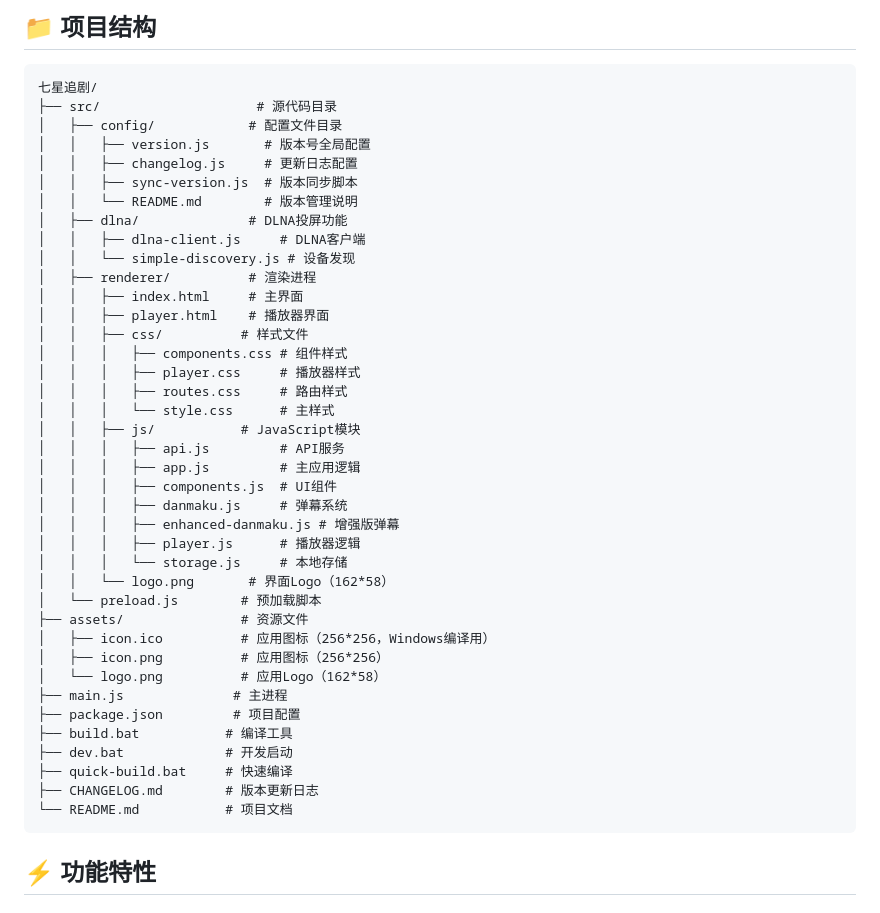
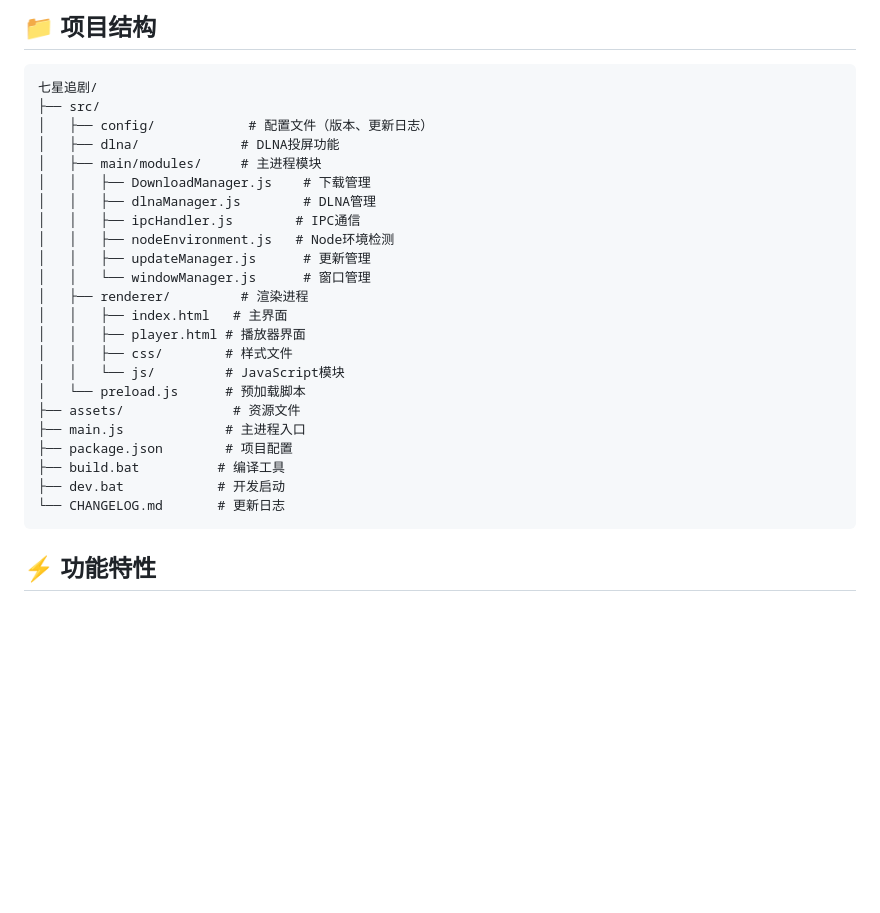
Before and after one commit to fjcq/qixing-zhuiju, a Markdown page: README.md, the part around one of its changes. Rendered like a GitHub page; blank space fills up the shorter version.

````diff
--- a/README.md
+++ b/README.md
@@ -57,42 +50,26 @@ dist/七星追剧-win32-x64/七星追剧.exe
 七星追剧/
-├── src/                    # 源代码目录
-│   ├── config/            # 配置文件目录
-│   │   ├── version.js       # 版本号全局配置
-│   │   ├── changelog.js     # 更新日志配置
-│   │   ├── sync-version.js  # 版本同步脚本
-│   │   └── README.md        # 版本管理说明
-│   ├── dlna/              # DLNA投屏功能
-│   │   ├── dlna-client.js     # DLNA客户端
-│   │   └── simple-discovery.js # 设备发现
-│   ├── renderer/          # 渲染进程
-│   │   ├── index.html     # 主界面
-│   │   ├── player.html    # 播放器界面
-│   │   ├── css/          # 样式文件
-│   │   │   ├── components.css # 组件样式
-│   │   │   ├── player.css     # 播放器样式
-│   │   │   ├── routes.css     # 路由样式
-│   │   │   └── style.css      # 主样式
-│   │   ├── js/           # JavaScript模块
-│   │   │   ├── api.js         # API服务
-│   │   │   ├── app.js         # 主应用逻辑
-│   │   │   ├── components.js  # UI组件
-│   │   │   ├── danmaku.js     # 弹幕系统
-│   │   │   ├── enhanced-danmaku.js # 增强版弹幕
-│   │   │   ├── player.js      # 播放器逻辑
-│   │   │   └── storage.js     # 本地存储
-│   │   └── logo.png       # 界面Logo（162*58）
-│   └── preload.js        # 预加载脚本
-├── assets/               # 资源文件
-│   ├── icon.ico          # 应用图标（256*256，Windows编译用）
-│   ├── icon.png          # 应用图标（256*256）
-│   └── logo.png          # 应用Logo（162*58）
-├── main.js              # 主进程
-├── package.json         # 项目配置
-├── build.bat           # 编译工具
-├── dev.bat             # 开发启动
-├── quick-build.bat     # 快速编译
-├── CHANGELOG.md        # 版本更新日志
-└── README.md           # 项目文档
+├── src/
+│   ├── config/            # 配置文件（版本、更新日志）
+│   ├── dlna/             # DLNA投屏功能
+│   ├── main/modules/     # 主进程模块
+│   │   ├── DownloadManager.js    # 下载管理
+│   │   ├── dlnaManager.js        # DLNA管理
+│   │   ├── ipcHandler.js        # IPC通信
+│   │   ├── nodeEnvironment.js   # Node环境检测
+│   │   ├── updateManager.js      # 更新管理
+│   │   └── windowManager.js      # 窗口管理
+│   ├── renderer/         # 渲染进程
+│   │   ├── index.html   # 主界面
+│   │   ├── player.html # 播放器界面
+│   │   ├── css/        # 样式文件
+│   │   └── js/         # JavaScript模块
+│   └── preload.js      # 预加载脚本
+├── assets/              # 资源文件
+├── main.js             # 主进程入口
+├── package.json        # 项目配置
+├── build.bat          # 编译工具
+├── dev.bat            # 开发启动
+└── CHANGELOG.md       # 更新日志
 ```
 
 ## ⚡ 功能特性
````
Also changed, not shown: other parts of README.md (+63 -143 lines).
